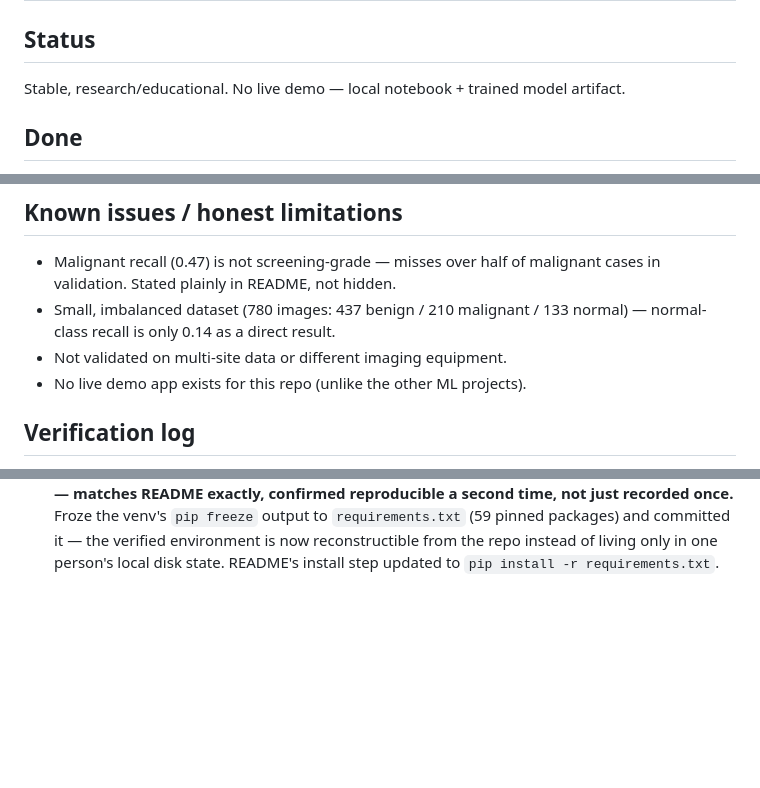
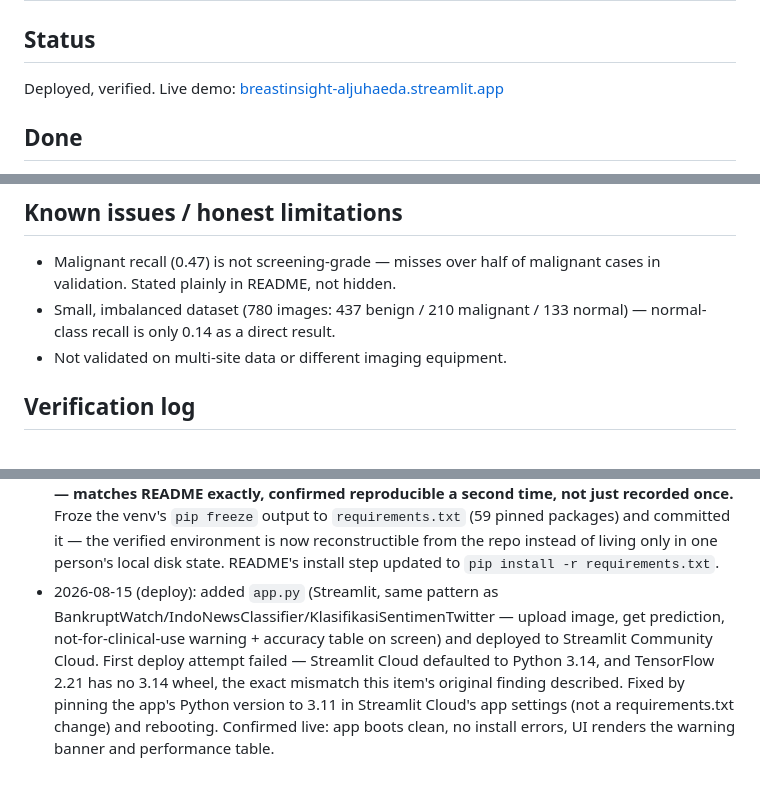
Before and after one commit to aljuhaeda/BreastInsight, a Markdown page: PROGRESS.md, 3 parts joined by grey strips. GitHub-like rendering; blank space fills up the shorter version.

```diff
--- a/PROGRESS.md
+++ b/PROGRESS.md
@@ -1,8 +1,7 @@
 # BreastInsight — Progress
 
 ## Status
-Stable, research/educational. No live demo — local notebook + trained
-model artifact.
+Deployed, verified. Live demo: [breastinsight-aljuhaeda.streamlit.app](https://breastinsight-aljuhaeda.streamlit.app)
 
 ## Done
 - 3-layer CNN classifying breast ultrasound images (BUSI dataset) into
@@ -33,7 +32,6 @@ model artifact.
 - Small, imbalanced dataset (780 images: 437 benign / 210 malignant /
   133 normal) — normal-class recall is only 0.14 as a direct result.
 - Not validated on multi-site data or different imaging equipment.
-- No live demo app exists for this repo (unlike the other ML projects).
 
 ## Verification log
 - 2026-07-23: git working tree clean, no pending diff. `/security-review`
@@ -94,3 +92,13 @@ model artifact.
   verified environment is now reconstructible from the repo instead of
   living only in one person's local disk state. README's install step
   updated to `pip install -r requirements.txt`.
+- 2026-08-15 (deploy): added `app.py` (Streamlit, same pattern as
+  BankruptWatch/IndoNewsClassifier/KlasifikasiSentimenTwitter — upload
+  image, get prediction, not-for-clinical-use warning + accuracy table
+  on screen) and deployed to Streamlit Community Cloud. First deploy
+  attempt failed — Streamlit Cloud defaulted to Python 3.14, and
+  TensorFlow 2.21 has no 3.14 wheel, the exact mismatch this item's
+  original finding described. Fixed by pinning the app's Python version
+  to 3.11 in Streamlit Cloud's app settings (not a requirements.txt
+  change) and rebooting. Confirmed live: app boots clean, no install
+  errors, UI renders the warning banner and performance table.
```
Also changed, not shown: README.md (+2 -0 lines).
